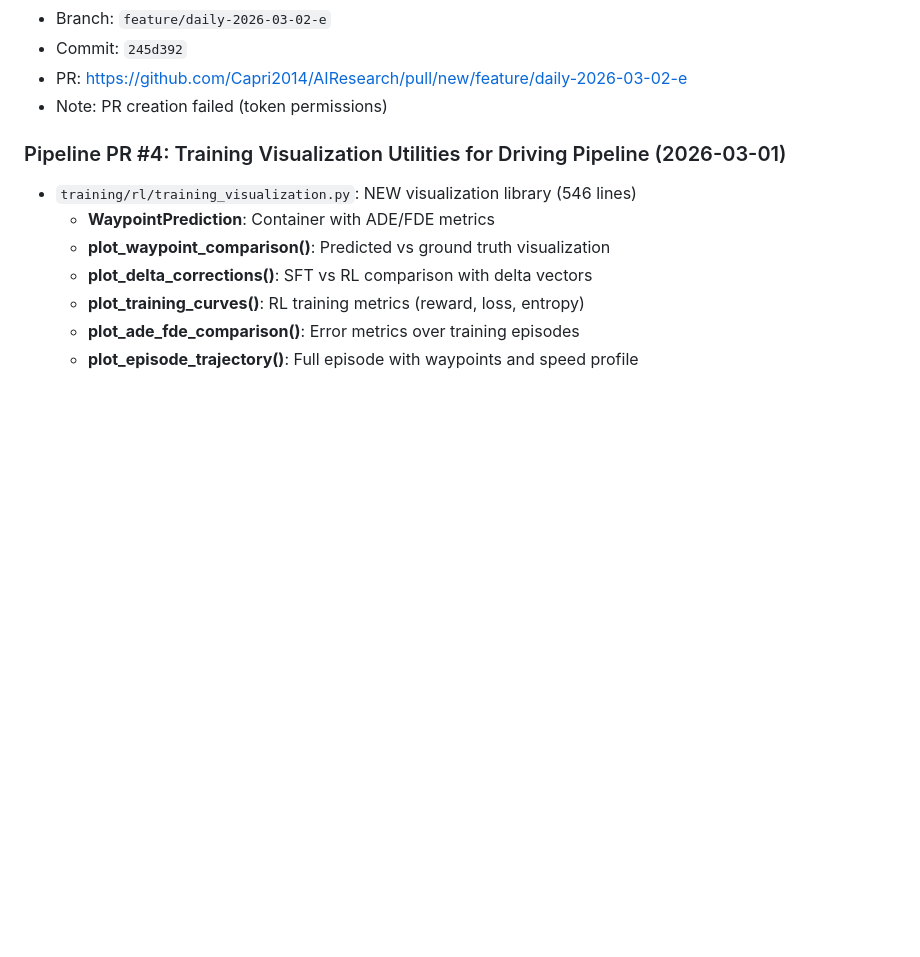
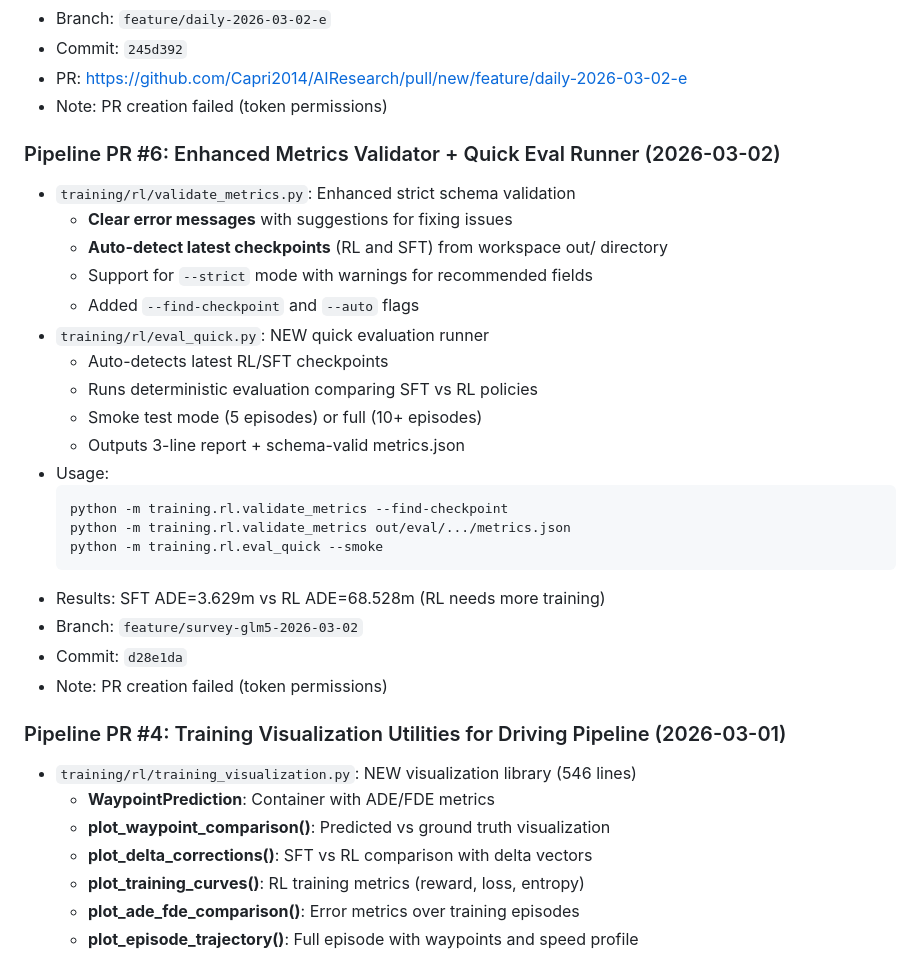
Before and after one commit to Capri2014/AIResearch, a Markdown page: clawbot/STATUS.md, the part around one of its changes. Drawn GitHub-style; blank space fills up the shorter version.

````diff
--- a/clawbot/STATUS.md
+++ b/clawbot/STATUS.md
@@ -121,6 +149,28 @@
 - Branch: `feature/daily-2026-03-02-e`
 - Commit: `245d392`
 - PR: https://github.com/Capri2014/AIResearch/pull/new/feature/daily-2026-03-02-e
+- Note: PR creation failed (token permissions)
+
+### Pipeline PR #6: Enhanced Metrics Validator + Quick Eval Runner (2026-03-02)
+- `training/rl/validate_metrics.py`: Enhanced strict schema validation
+  - **Clear error messages** with suggestions for fixing issues
+  - **Auto-detect latest checkpoints** (RL and SFT) from workspace out/ directory
+  - Support for `--strict` mode with warnings for recommended fields
+  - Added `--find-checkpoint` and `--auto` flags
+- `training/rl/eval_quick.py`: NEW quick evaluation runner
+  - Auto-detects latest RL/SFT checkpoints
+  - Runs deterministic evaluation comparing SFT vs RL policies
+  - Smoke test mode (5 episodes) or full (10+ episodes)
+  - Outputs 3-line report + schema-valid metrics.json
+- Usage:
+  ```bash
+  python -m training.rl.validate_metrics --find-checkpoint
+  python -m training.rl.validate_metrics out/eval/.../metrics.json
+  python -m training.rl.eval_quick --smoke
+  ```
+- Results: SFT ADE=3.629m vs RL ADE=68.528m (RL needs more training)
+- Branch: `feature/survey-glm5-2026-03-02`
+- Commit: `d28e1da`
 - Note: PR creation failed (token permissions)
 
 ### Pipeline PR #4: Training Visualization Utilities for Driving Pipeline (2026-03-01)
````
Also changed, not shown: other parts of clawbot/STATUS.md (+29 -1 lines), clawbot/daily/2026-03-03.md (added, +59 -0 lines).
